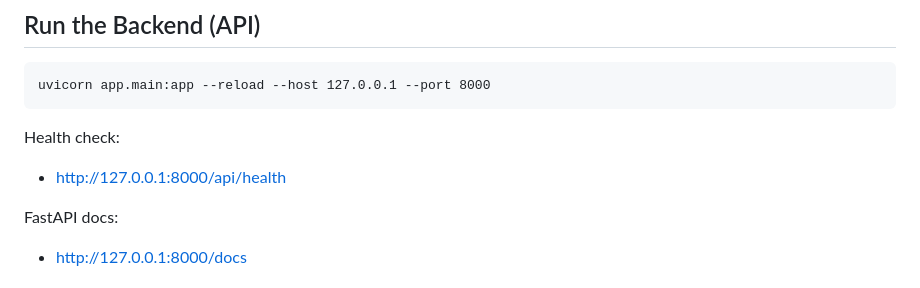
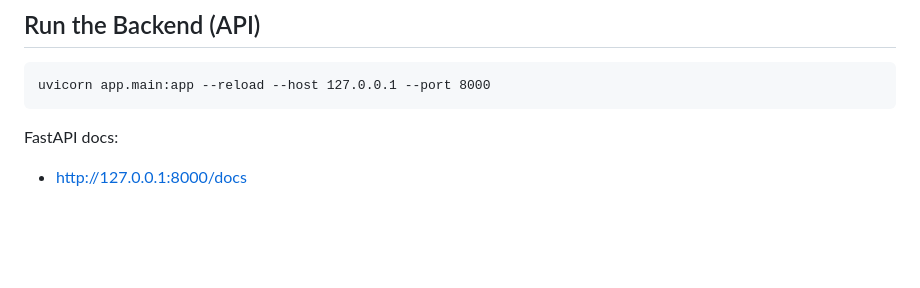
Before and after one commit to NatnaelAyele/Focused-learning-space, a Markdown page: README.md, the part around the change. Drawn GitHub-style; blank space fills up the shorter version.

Commit message:
Update README to remove health check section

````diff
--- a/README.md
+++ b/README.md
@@ -66,10 +66,6 @@ pip install -r requirements.txt
 ```
 uvicorn app.main:app --reload --host 127.0.0.1 --port 8000
 ```
-
-Health check:
-- http://127.0.0.1:8000/api/health
-
 FastAPI docs:
 - http://127.0.0.1:8000/docs
 
````
